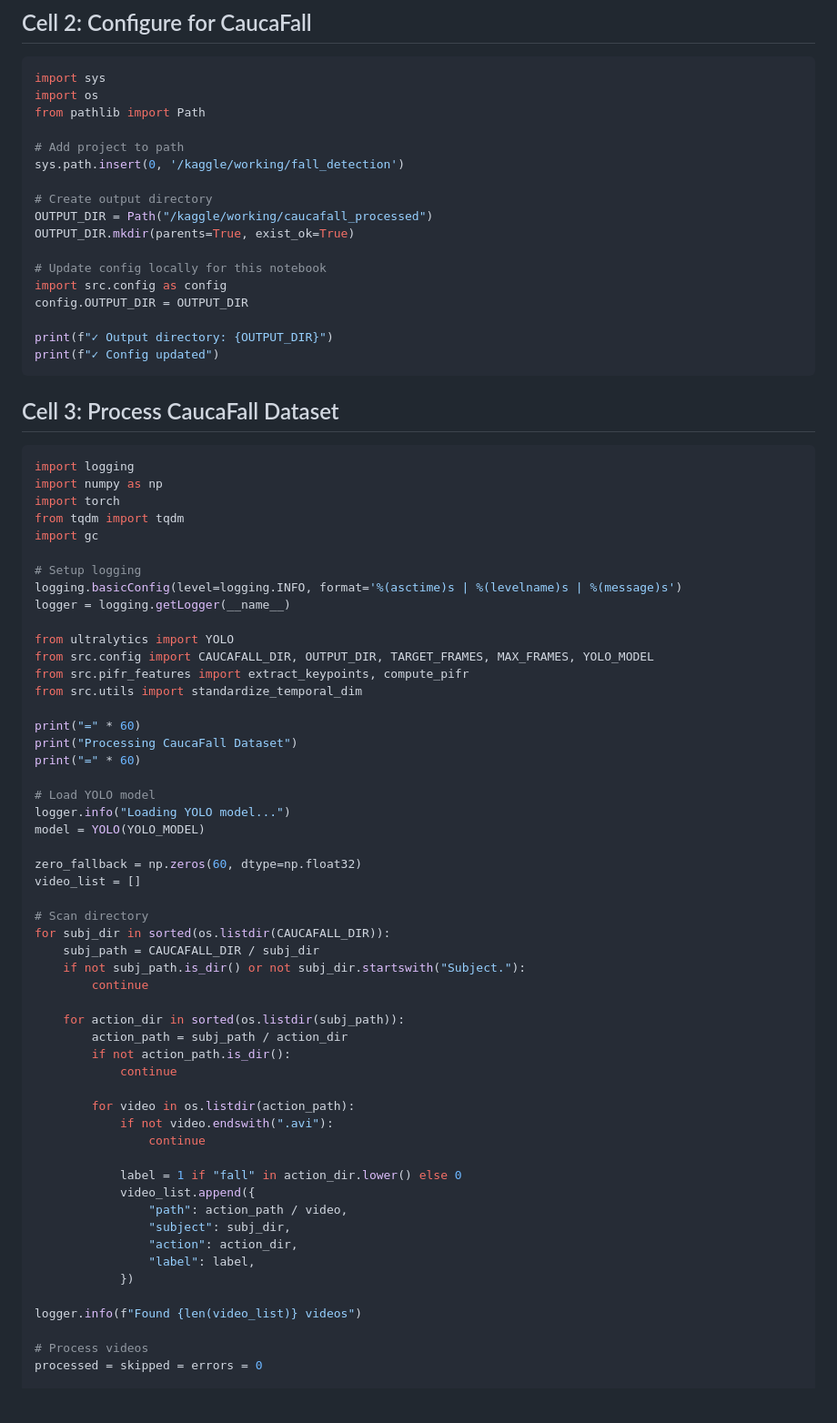
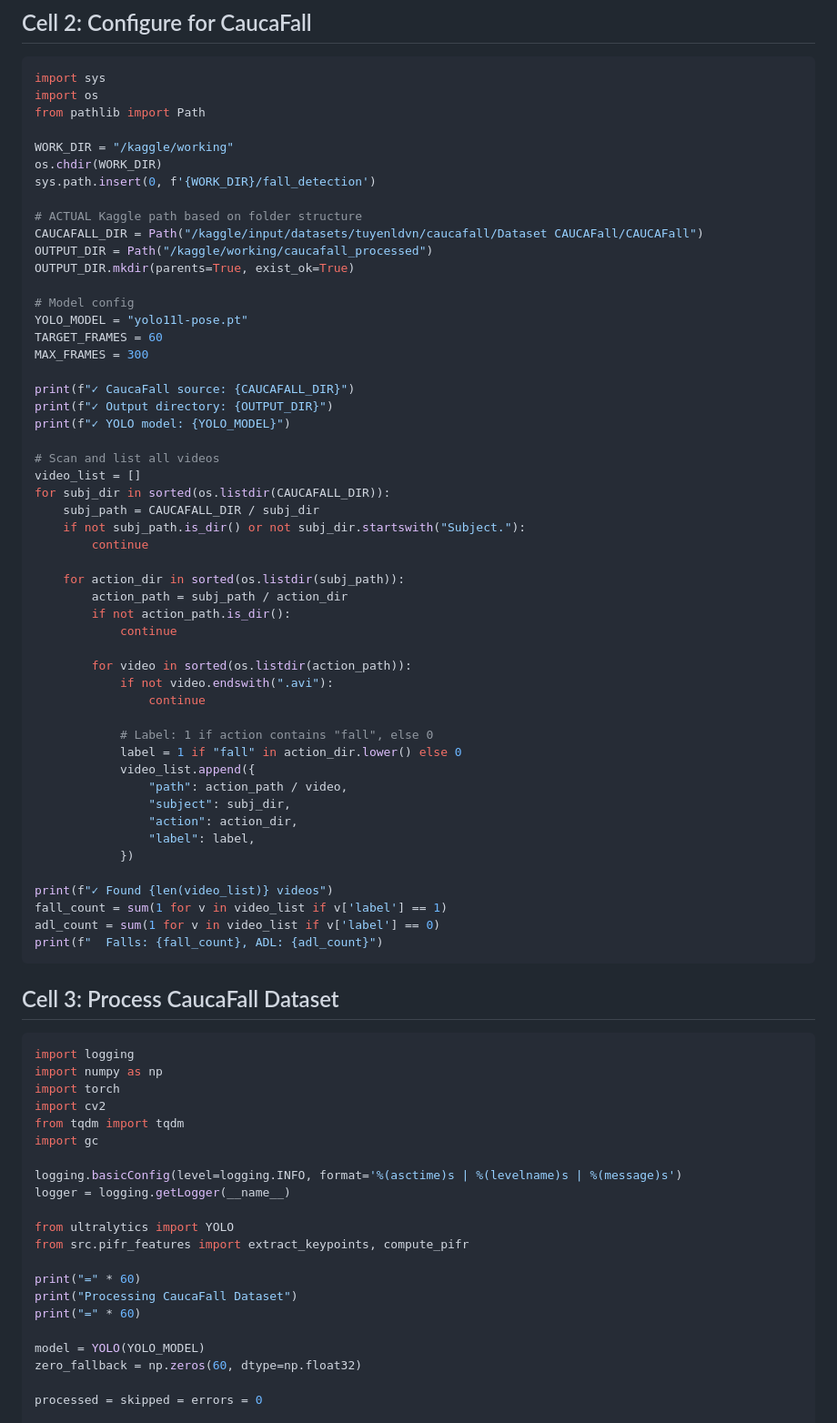
Before and after one commit to phamduyen112004-gif/fall_detection, a Markdown page: kaggle_notebook_cells.md, the part around one of its changes. Shown at 91% size. Drawn GitHub-style; blank space fills up the shorter version.

````diff
--- a/kaggle_notebook_cells.md
+++ b/kaggle_notebook_cells.md
@@ -40,51 +46,26 @@ import sys
 import os
 from pathlib import Path
 
-# Add project to path
-sys.path.insert(0, '/kaggle/working/fall_detection')
+WORK_DIR = "/kaggle/working"
+os.chdir(WORK_DIR)
+sys.path.insert(0, f'{WORK_DIR}/fall_detection')
 
-# Create output directory
+# ACTUAL Kaggle path based on folder structure
+CAUCAFALL_DIR = Path("/kaggle/input/datasets/tuyenldvn/caucafall/Dataset CAUCAFall/CAUCAFall")
 OUTPUT_DIR = Path("/kaggle/working/caucafall_processed")
 OUTPUT_DIR.mkdir(parents=True, exist_ok=True)
 
-# Update config locally for this notebook
-import src.config as config
-config.OUTPUT_DIR = OUTPUT_DIR
+# Model config
+YOLO_MODEL = "yolo11l-pose.pt"
+TARGET_FRAMES = 60
+MAX_FRAMES = 300
 
+print(f"✓ CaucaFall source: {CAUCAFALL_DIR}")
 print(f"✓ Output directory: {OUTPUT_DIR}")
-print(f"✓ Config updated")
-```
+print(f"✓ YOLO model: {YOLO_MODEL}")
 
-## Cell 3: Process CaucaFall Dataset
-
-```python
-import logging
-import numpy as np
-import torch
-from tqdm import tqdm
-import gc
-
-# Setup logging
-logging.basicConfig(level=logging.INFO, format='%(asctime)s | %(levelname)s | %(message)s')
-logger = logging.getLogger(__name__)
-
-from ultralytics import YOLO
-from src.config import CAUCAFALL_DIR, OUTPUT_DIR, TARGET_FRAMES, MAX_FRAMES, YOLO_MODEL
-from src.pifr_features import extract_keypoints, compute_pifr
-from src.utils import standardize_temporal_dim
-
-print("=" * 60)
-print("Processing CaucaFall Dataset")
-print("=" * 60)
-
-# Load YOLO model
-logger.info("Loading YOLO model...")
-model = YOLO(YOLO_MODEL)
-
-zero_fallback = np.zeros(60, dtype=np.float32)
+# Scan and list all videos
 video_list = []
-
-# Scan directory
 for subj_dir in sorted(os.listdir(CAUCAFALL_DIR)):
     subj_path = CAUCAFALL_DIR / subj_dir
     if not subj_path.is_dir() or not subj_dir.startswith("Subject."):
@@ -95,10 +76,11 @@ for subj_dir in sorted(os.listdir(CAUCAFALL_DIR)):
         if not action_path.is_dir():
             continue
 
-        for video in os.listdir(action_path):
+        for video in sorted(os.listdir(action_path)):
             if not video.endswith(".avi"):
                 continue
 
+            # Label: 1 if action contains "fall", else 0
             label = 1 if "fall" in action_dir.lower() else 0
             video_list.append({
                 "path": action_path / video,
@@ -107,9 +89,35 @@ for subj_dir in sorted(os.listdir(CAUCAFALL_DIR)):
                 "label": label,
             })
 
-logger.info(f"Found {len(video_list)} videos")
+print(f"✓ Found {len(video_list)} videos")
+fall_count = sum(1 for v in video_list if v['label'] == 1)
+adl_count = sum(1 for v in video_list if v['label'] == 0)
+print(f"  Falls: {fall_count}, ADL: {adl_count}")
+```
 
-# Process videos
+## Cell 3: Process CaucaFall Dataset
+
+```python
+import logging
+import numpy as np
+import torch
+import cv2
+from tqdm import tqdm
+import gc
+
+logging.basicConfig(level=logging.INFO, format='%(asctime)s | %(levelname)s | %(message)s')
+logger = logging.getLogger(__name__)
+
+from ultralytics import YOLO
+from src.pifr_features import extract_keypoints, compute_pifr
+
+print("=" * 60)
+print("Processing CaucaFall Dataset")
+print("=" * 60)
+
+model = YOLO(YOLO_MODEL)
+zero_fallback = np.zeros(60, dtype=np.float32)
+
 processed = skipped = errors = 0
 
 def safe_name(s):
````
Also changed, not shown: other parts of kaggle_notebook_cells.md (+81 -46 lines).
